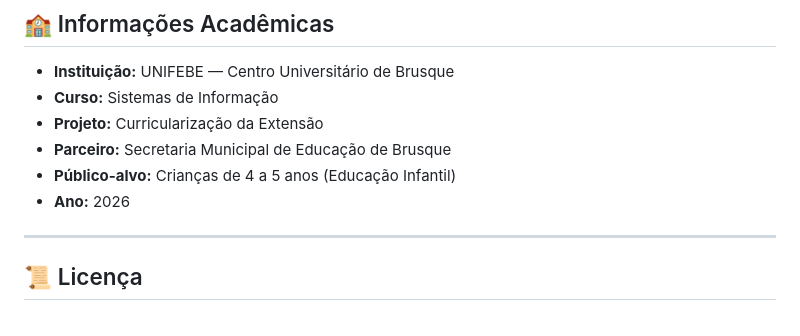
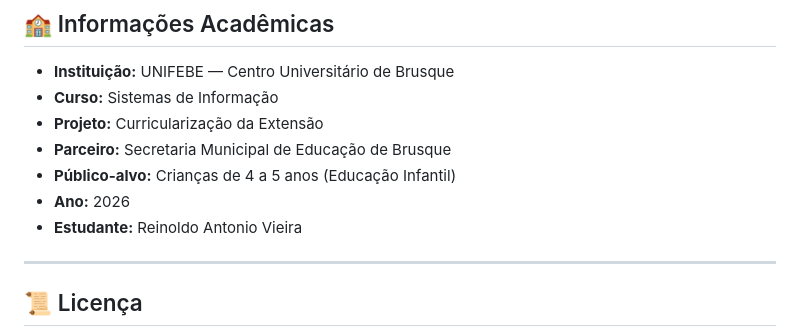
Before and after one commit to Reinoldo-Ozymandias/Descobrindo-Brusque, a Markdown page: README.md, the part around the change. Drawn GitHub-style.

Commit message:
Update README.md
Adicionado aluno

```diff
--- a/README.md
+++ b/README.md
@@ -137,6 +137,7 @@ python3 -m http.server 3000
 - **Parceiro:** Secretaria Municipal de Educação de Brusque
 - **Público-alvo:** Crianças de 4 a 5 anos (Educação Infantil)
 - **Ano:** 2026
+- **Estudante:** Reinoldo Antonio Vieira
 
 ---
 
```
